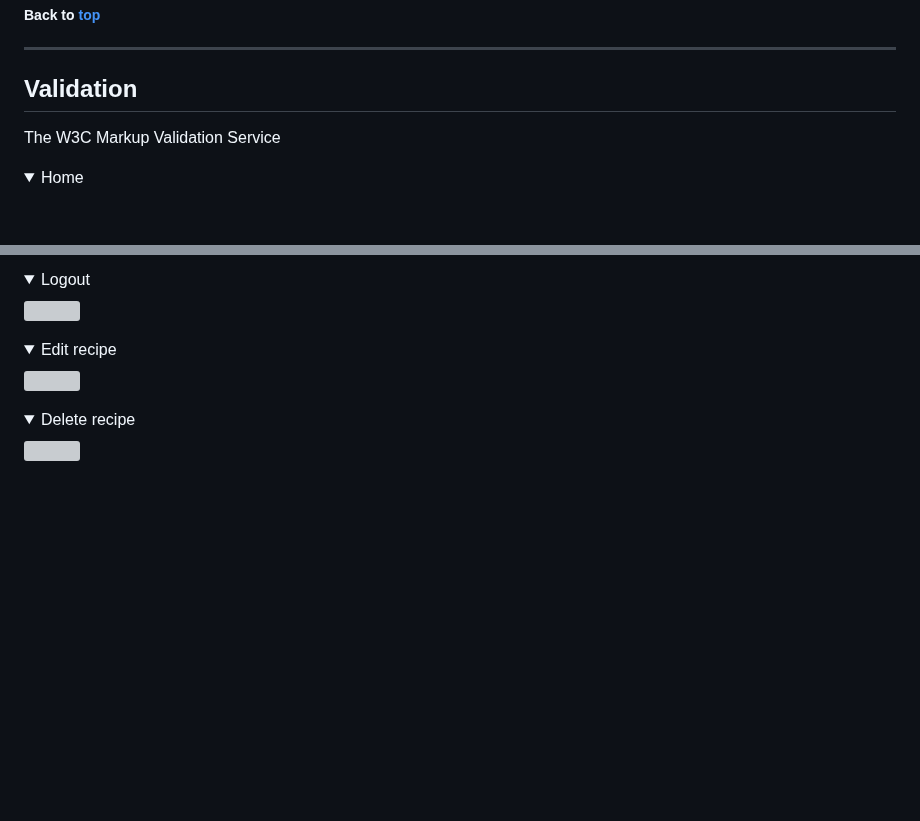
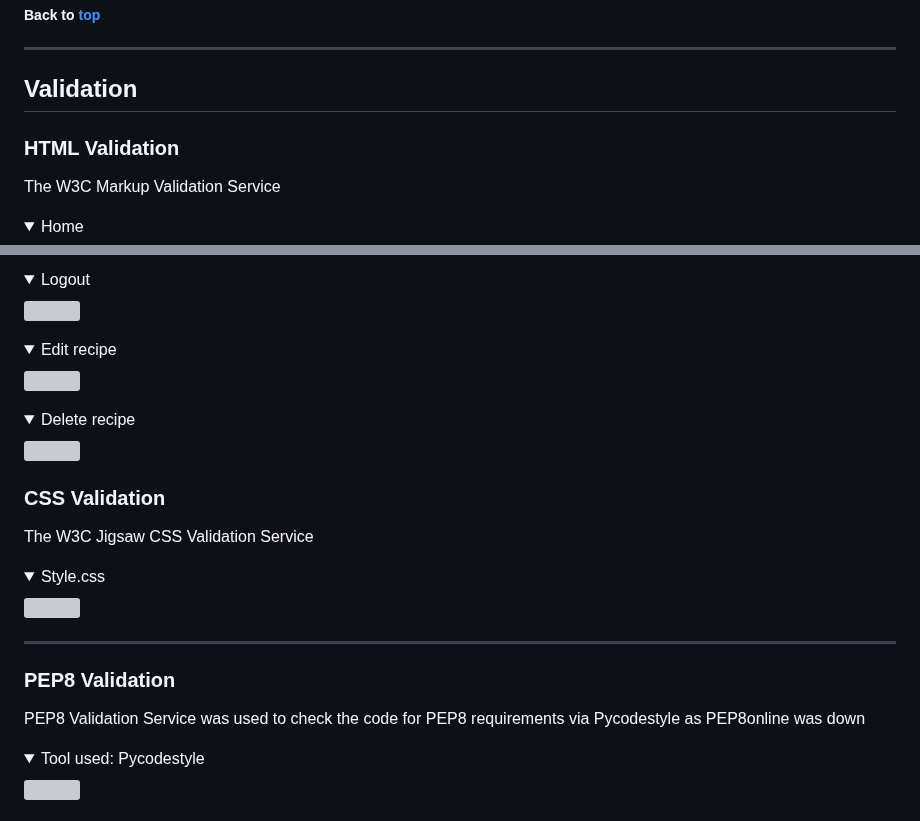
Before and after one commit to Mushbt/lebaneats-pp4, a Markdown page: README.md, 2 parts joined by grey strips. Drawn GitHub-style; folded sections open; blank space fills up the shorter version; grey boxes are pictures that could not be loaded.

Commit message:
Add further content to validation section of readme file

```diff
--- a/README.md
+++ b/README.md
@@ -338,6 +338,7 @@ The wireframes were created using Balsamiq
 
 ## Validation
 
+### HTML Validation
 The W3C Markup Validation Service
 <details><summary>Home</summary>
 <img src="insert image here">
@@ -375,3 +376,17 @@ The W3C Markup Validation Service
 <img src="insert image here">
 </details>
 
+### CSS Validation
+The W3C Jigsaw CSS Validation Service
+
+<details><summary>Style.css</summary>
+<img src="insert image here">
+</details><hr>
+
+### PEP8 Validation
+PEP8 Validation Service was used to check the code for PEP8 requirements via Pycodestyle as PEP8online was down
+
+<details><summary>Tool used: Pycodestyle</summary>
+<img src="insert image here">
+</details>
+
```
Also changed, not shown: other parts of README.md (+28 -0 lines).
